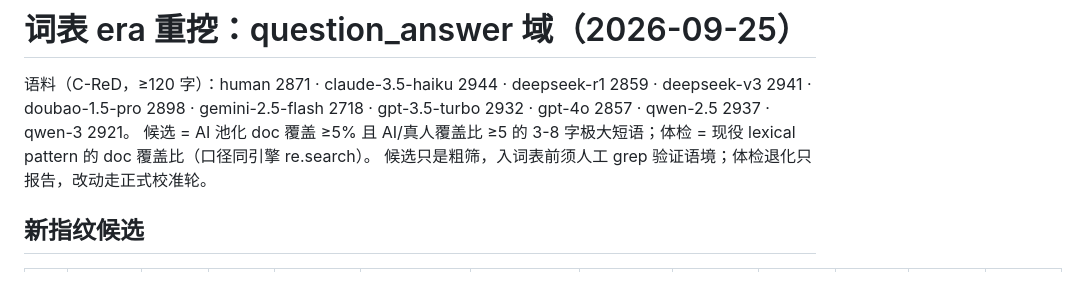
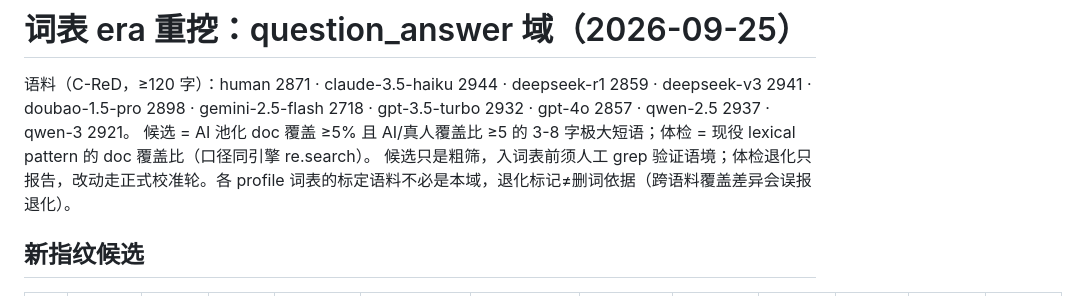
Before and after one commit to Glory0707/human-vs-ai, a Markdown page: _qa/era-remine-question_answer.md, the part around the change. Rendered like a GitHub page.

Commit message:
v0.24.0 补: question_answer 报告头同步;eval-cred 漂移对拍零漂移(0.804/0.799 与基线一致)

```diff
--- a/_qa/era-remine-question_answer.md
+++ b/_qa/era-remine-question_answer.md
@@ -2,7 +2,7 @@
 
 语料（C-ReD，≥120 字）：human 2871 · claude-3.5-haiku 2944 · deepseek-r1 2859 · deepseek-v3 2941 · doubao-1.5-pro 2898 · gemini-2.5-flash 2718 · gpt-3.5-turbo 2932 · gpt-4o 2857 · qwen-2.5 2937 · qwen-3 2921。
 候选 = AI 池化 doc 覆盖 ≥5% 且 AI/真人覆盖比 ≥5 的 3-8 字极大短语；体检 = 现役 lexical pattern 的 doc 覆盖比（口径同引擎 re.search）。
-候选只是粗筛，入词表前须人工 grep 验证语境；体检退化只报告，改动走正式校准轮。
+候选只是粗筛，入词表前须人工 grep 验证语境；体检退化只报告，改动走正式校准轮。各 profile 词表的标定语料不必是本域，退化标记≠删词依据（跨语料覆盖差异会误报退化）。
 
 ## 新指纹候选
 
```
